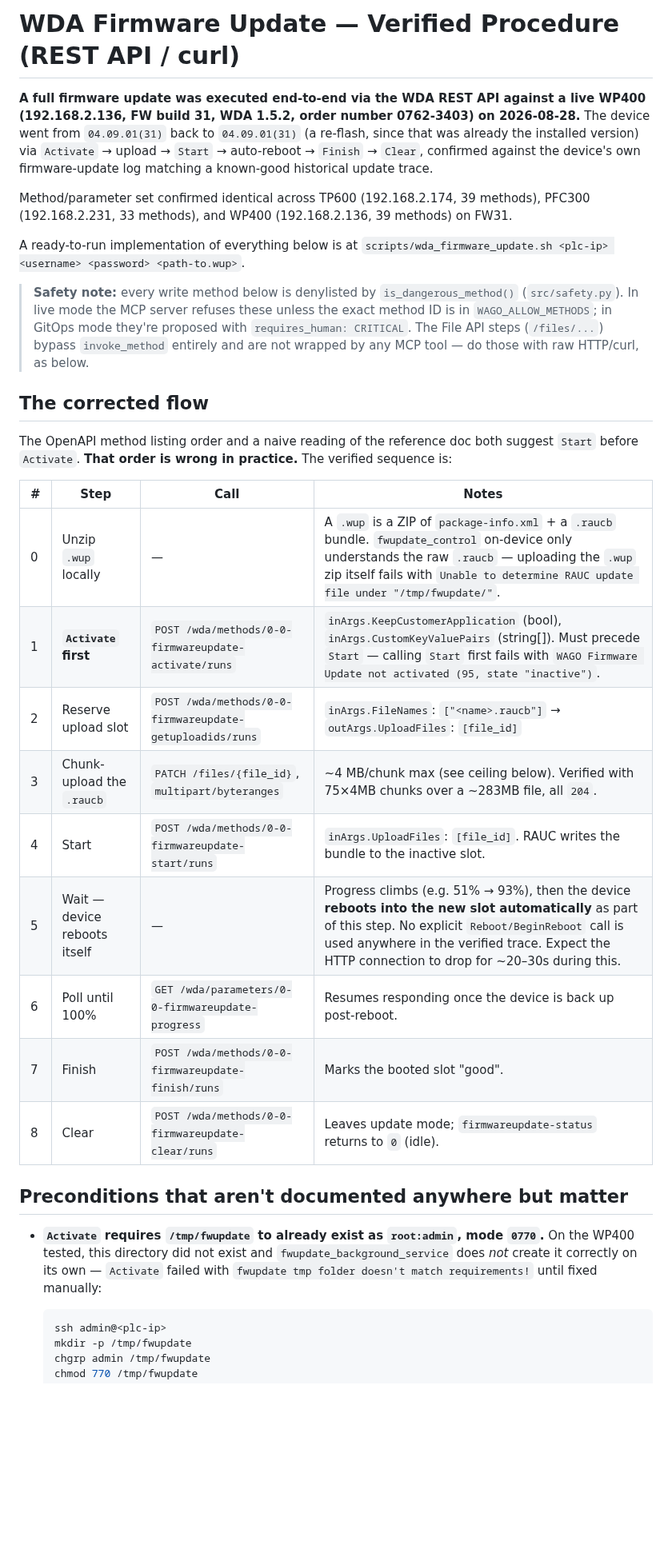
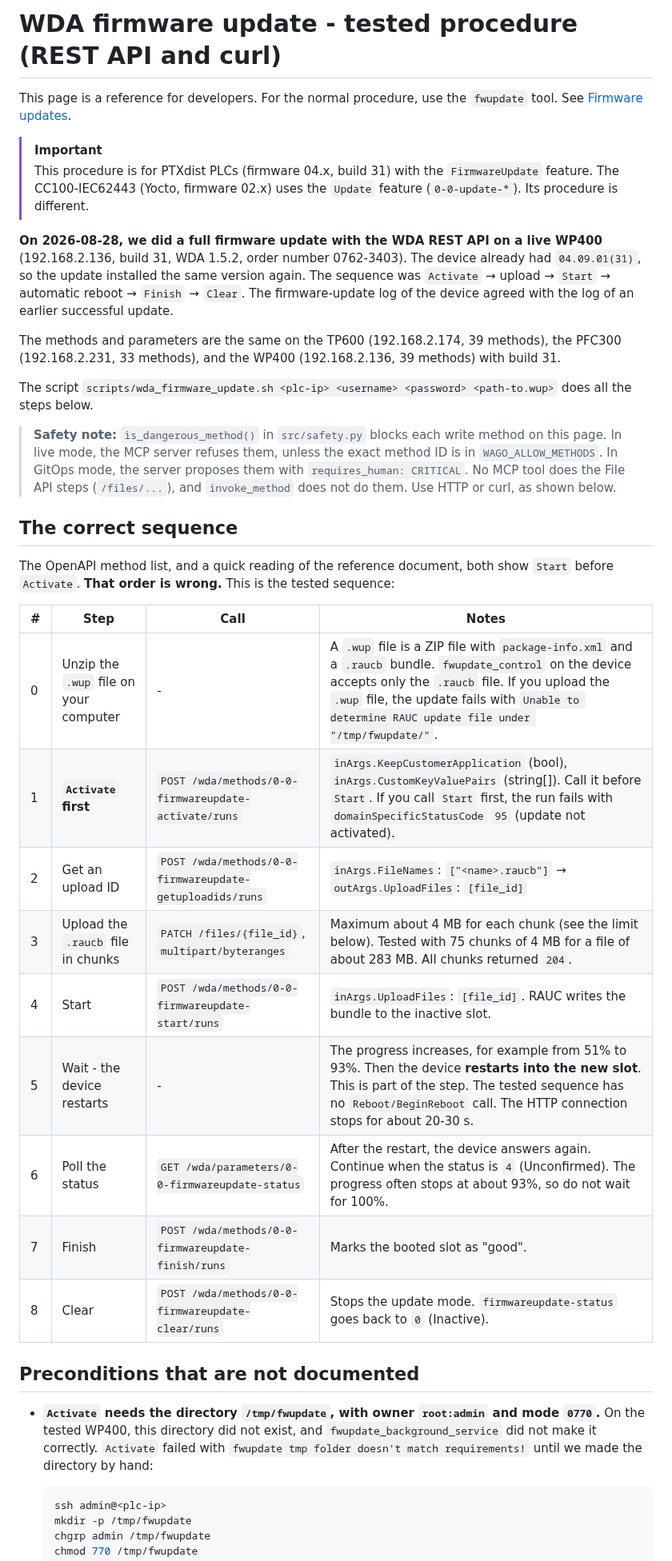
Before and after one commit to WagoAlex/wago-plc-mcp-server, a Markdown page: docs/wda-firmware-update.md, the part around one of its changes. Shown at 80% size. Rendered like a GitHub page; blank space fills up the shorter version.

````diff
--- a/docs/wda-firmware-update.md
+++ b/docs/wda-firmware-update.md
@@ -1,47 +1,50 @@
-# WDA Firmware Update — Verified Procedure (REST API / curl)
+# WDA firmware update - tested procedure (REST API and curl)
 
-**A full firmware update was executed end-to-end via the WDA REST API against a live
-WP400 (192.168.2.136, FW build 31, WDA 1.5.2, order number 0762-3403) on 2026-08-28.**
-The device went from `04.09.01(31)` back to `04.09.01(31)` (a re-flash, since that was
-already the installed version) via `Activate` → upload → `Start` → auto-reboot →
-`Finish` → `Clear`, confirmed against the device's own firmware-update log matching a
-known-good historical update trace.
+This page is a reference for developers. For the normal procedure, use the `fwupdate` tool.
+See [Firmware updates](firmware-updates.md).
 
-Method/parameter set confirmed identical across TP600 (192.168.2.174, 39 methods),
-PFC300 (192.168.2.231, 33 methods), and WP400 (192.168.2.136, 39 methods) on FW31.
+> [!IMPORTANT]
+> This procedure is for PTXdist PLCs (firmware 04.x, build 31) with the `FirmwareUpdate` feature.
+> The CC100-IEC62443 (Yocto, firmware 02.x) uses the `Update` feature (`0-0-update-*`). Its procedure is different.
 
-A ready-to-run implementation of everything below is at
-`scripts/wda_firmware_update.sh <plc-ip> <username> <password> <path-to.wup>`.
+**On 2026-08-28, we did a full firmware update with the WDA REST API on a live WP400**
+(192.168.2.136, build 31, WDA 1.5.2, order number 0762-3403).
+The device already had `04.09.01(31)`, so the update installed the same version again.
+The sequence was `Activate` → upload → `Start` → automatic reboot → `Finish` → `Clear`.
+The firmware-update log of the device agreed with the log of an earlier successful update.
 
-> **Safety note:** every write method below is denylisted by `is_dangerous_method()`
-> (`src/safety.py`). In live mode the MCP server refuses these unless the exact
-> method ID is in `WAGO_ALLOW_METHODS`; in GitOps mode they're proposed with
-> `requires_human: CRITICAL`. The File API steps (`/files/...`) bypass `invoke_method`
-> entirely and are not wrapped by any MCP tool — do those with raw HTTP/curl, as below.
+The methods and parameters are the same on the TP600 (192.168.2.174, 39 methods),
+the PFC300 (192.168.2.231, 33 methods), and the WP400 (192.168.2.136, 39 methods) with build 31.
 
-## The corrected flow
+The script `scripts/wda_firmware_update.sh <plc-ip> <username> <password> <path-to.wup>` does all the steps below.
 
-The OpenAPI method listing order and a naive reading of the reference doc both suggest
-`Start` before `Activate`. **That order is wrong in practice.** The verified sequence is:
+> **Safety note:** `is_dangerous_method()` in `src/safety.py` blocks each write method on this page.
+> In live mode, the MCP server refuses them, unless the exact method ID is in `WAGO_ALLOW_METHODS`.
+> In GitOps mode, the server proposes them with `requires_human: CRITICAL`.
+> No MCP tool does the File API steps (`/files/...`), and `invoke_method` does not do them. Use HTTP or curl, as shown below.
+
+## The correct sequence
+
+The OpenAPI method list, and a quick reading of the reference document, both show `Start` before `Activate`.
+**That order is wrong.** This is the tested sequence:
 
 | # | Step | Call | Notes |
 |---|------|------|-------|
-| 0 | Unzip `.wup` locally | — | A `.wup` is a ZIP of `package-info.xml` + a `.raucb` bundle. `fwupdate_control` on-device only understands the raw `.raucb` — uploading the `.wup` zip itself fails with `Unable to determine RAUC update file under "/tmp/fwupdate/"`. |
-| 1 | **`Activate` first** | `POST /wda/methods/0-0-firmwareupdate-activate/runs` | `inArgs.KeepCustomerApplication` (bool), `inArgs.CustomKeyValuePairs` (string[]). Must precede `Start` — calling `Start` first fails with `WAGO Firmware Update not activated (95, state "inactive")`. |
-| 2 | Reserve upload slot | `POST /wda/methods/0-0-firmwareupdate-getuploadids/runs` | `inArgs.FileNames`: `["<name>.raucb"]` → `outArgs.UploadFiles`: `[file_id]` |
-| 3 | Chunk-upload the `.raucb` | `PATCH /files/{file_id}`, `multipart/byteranges` | ~4 MB/chunk max (see ceiling below). Verified with 75×4MB chunks over a ~283MB file, all `204`. |
+| 0 | Unzip the `.wup` file on your computer | - | A `.wup` file is a ZIP file with `package-info.xml` and a `.raucb` bundle. `fwupdate_control` on the device accepts only the `.raucb` file. If you upload the `.wup` file, the update fails with `Unable to determine RAUC update file under "/tmp/fwupdate/"`. |
+| 1 | **`Activate` first** | `POST /wda/methods/0-0-firmwareupdate-activate/runs` | `inArgs.KeepCustomerApplication` (bool), `inArgs.CustomKeyValuePairs` (string[]). Call it before `Start`. If you call `Start` first, the run fails with `domainSpecificStatusCode` `95` (update not activated). |
+| 2 | Get an upload ID | `POST /wda/methods/0-0-firmwareupdate-getuploadids/runs` | `inArgs.FileNames`: `["<name>.raucb"]` → `outArgs.UploadFiles`: `[file_id]` |
+| 3 | Upload the `.raucb` file in chunks | `PATCH /files/{file_id}`, `multipart/byteranges` | Maximum about 4 MB for each chunk (see the limit below). Tested with 75 chunks of 4 MB for a file of about 283 MB. All chunks returned `204`. |
 | 4 | Start | `POST /wda/methods/0-0-firmwareupdate-start/runs` | `inArgs.UploadFiles`: `[file_id]`. RAUC writes the bundle to the inactive slot. |
-| 5 | Wait — device reboots itself | — | Progress climbs (e.g. 51% → 93%), then the device **reboots into the new slot automatically** as part of this step. No explicit `Reboot/BeginReboot` call is used anywhere in the verified trace. Expect the HTTP connection to drop for ~20–30s during this. |
-| 6 | Poll until 100% | `GET /wda/parameters/0-0-firmwareupdate-progress` | Resumes responding once the device is back up post-reboot. |
-| 7 | Finish | `POST /wda/methods/0-0-firmwareupdate-finish/runs` | Marks the booted slot "good". |
-| 8 | Clear | `POST /wda/methods/0-0-firmwareupdate-clear/runs` | Leaves update mode; `firmwareupdate-status` returns to `0` (idle). |
+| 5 | Wait - the device restarts | - | The progress increases, for example from 51% to 93%. Then the device **restarts into the new slot**. This is part of the step. The tested sequence has no `Reboot/BeginReboot` call. The HTTP connection stops for about 20-30 s. |
+| 6 | Poll the status | `GET /wda/parameters/0-0-firmwareupdate-status` | After the restart, the device answers again. Continue when the status is `4` (Unconfirmed). The progress often stops at about 93%, so do not wait for 100%. |
+| 7 | Finish | `POST /wda/methods/0-0-firmwareupdate-finish/runs` | Marks the booted slot as "good". |
+| 8 | Clear | `POST /wda/methods/0-0-firmwareupdate-clear/runs` | Stops the update mode. `firmwareupdate-status` goes back to `0` (Inactive). |
 
-## Preconditions that aren't documented anywhere but matter
+## Preconditions that are not documented
 
-- **`Activate` requires `/tmp/fwupdate` to already exist as `root:admin`, mode `0770`.**
-  On the WP400 tested, this directory did not exist and `fwupdate_background_service`
-  does *not* create it correctly on its own — `Activate` failed with `fwupdate tmp
-  folder doesn't match requirements!` until fixed manually:
+- **`Activate` needs the directory `/tmp/fwupdate`, with owner `root:admin` and mode `0770`.**
+  On the tested WP400, this directory did not exist, and `fwupdate_background_service` did not make it correctly.
+  `Activate` failed with `fwupdate tmp folder doesn't match requirements!` until we made the directory by hand:
   ```bash
   ssh admin@<plc-ip>
   mkdir -p /tmp/fwupdate
````
Also changed, not shown: other parts of docs/wda-firmware-update.md (+73 -88 lines).
